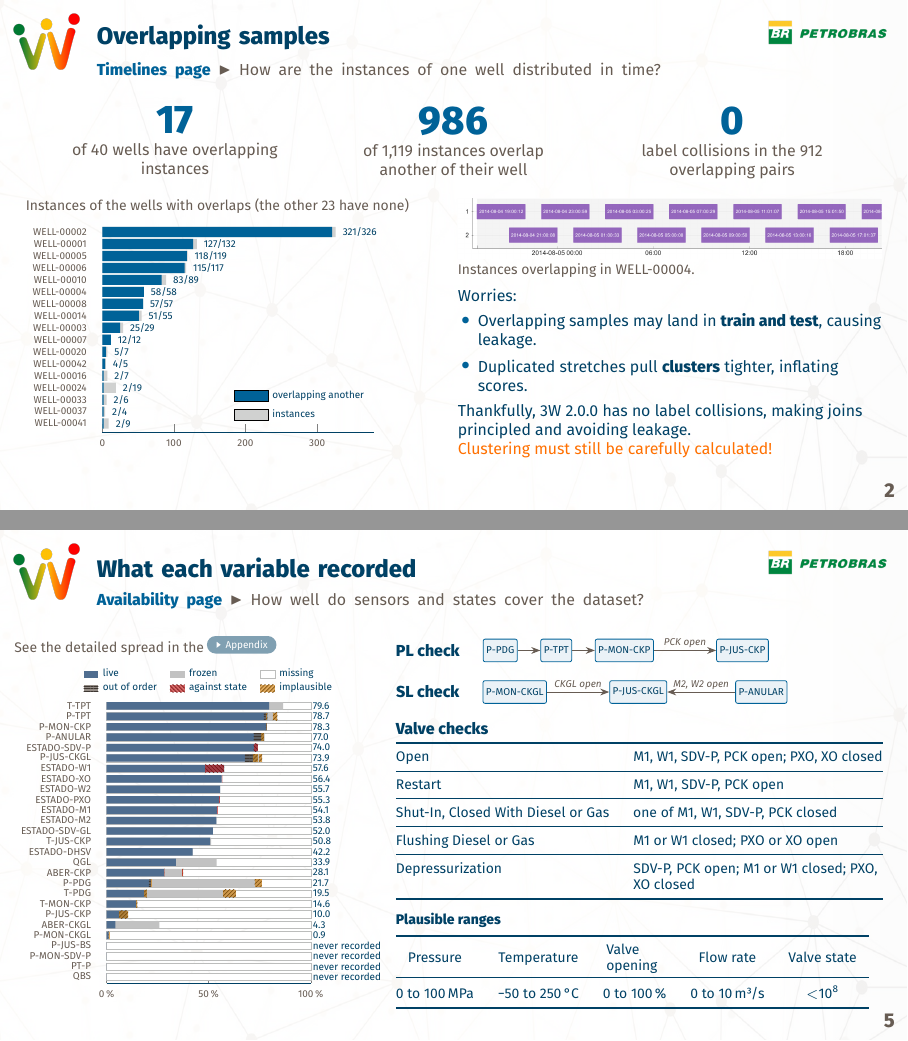
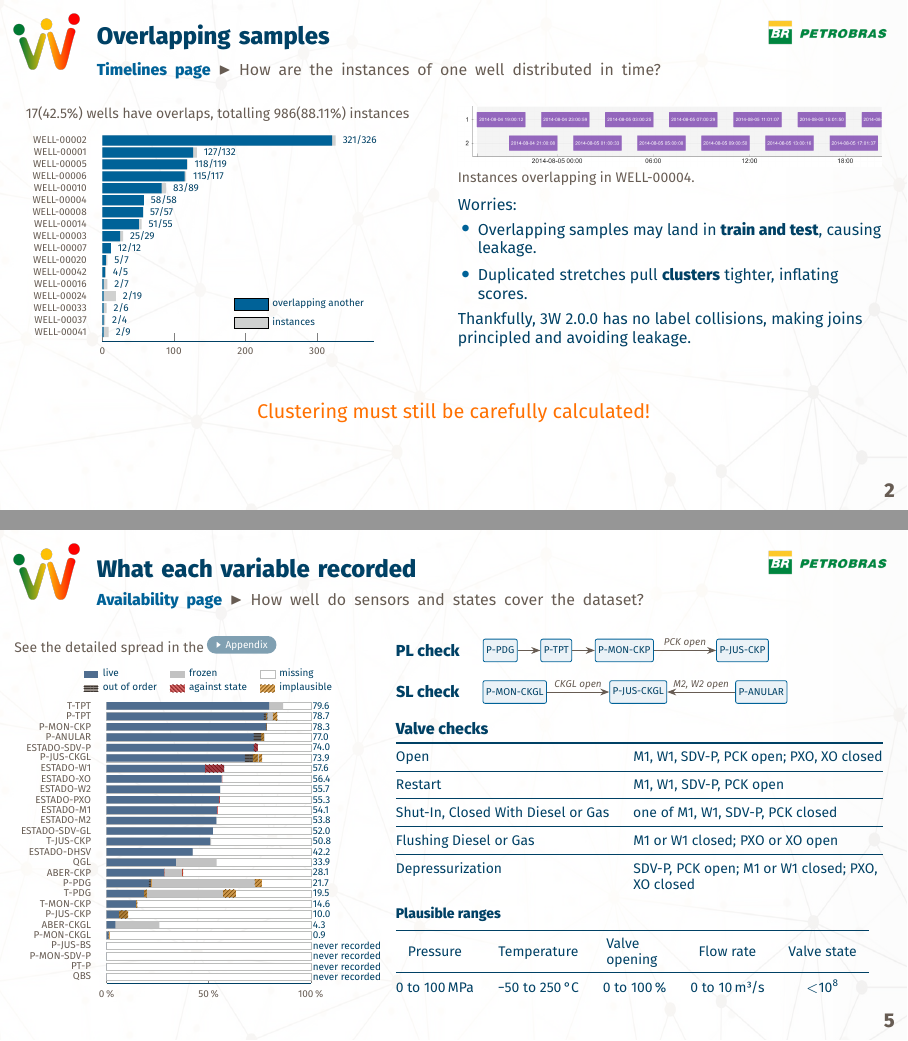
Before and after one commit to Thiago-TP/3w-well-data-viewer, LaTeX slides (docs/presentation/presentation.tex, which reads docs/presentation/beamerthemews3w.sty, docs/presentation/sections/timelines.tex, docs/presentation/tables/availability/ranges.tex): pages 2 and 5 of 12, joined at a grey line. Compiled offline with XeLaTeX; a missing font is replaced by an installed copy or a similar font.

Commit message:
chore: small adjustments in the timelines and availability sections for conciseness

```diff
--- a/docs/presentation/beamerthemews3w.sty
+++ b/docs/presentation/beamerthemews3w.sty
@@ -298,7 +298,7 @@
 \NewDocumentCommand{\wsstat}{m m}{%
   {%
     \centering
-    {\fontsize{20}{22}\selectfont\bfseries\color{ws3wblue}#1\par}
+    {\bfseries\color{ws3wblue}#1\par}
     \vskip 0.5mm
     {\footnotesize\color{ws3wbrown}#2\par}
     \vskip 2.5mm
--- a/docs/presentation/sections/timelines.tex
+++ b/docs/presentation/sections/timelines.tex
@@ -15,14 +15,9 @@
 \begin{frame}{Overlapping samples}
   \framesubtitle{\tlquestion}
   \begin{columns}[T]
-    \begin{column}{0.24\textwidth}\wsstat{\tlWellsOverlapping}{of \tlWells{} wells have overlapping instances}\end{column}
-    \begin{column}{0.24\textwidth}\wsstat{\tlInstancesOverlapping}{of \tlInstances{} instances overlap another of their well}\end{column}
-    \begin{column}{0.24\textwidth}\wsstat{\tlCollisions}{label collisions in the \tlPairs{} overlapping pairs}\end{column}
-  \end{columns}
-  \vskip 5mm
-  \begin{columns}[T]
     \begin{column}{0.47\textwidth}
-      {\scriptsize\color{ws3wbrown} Instances of the wells with overlaps (the other \tlWellsApart{} have none)\par}
+      {\scriptsize\color{ws3wbrown} \tlWellsOverlapping (42.5\%) wells have overlaps,
+      totalling \tlInstancesOverlapping (88.11\%) instances\par}
       \vskip 1mm
       \input{figures/timelines/overlaps.tikz}
     \end{column}
@@ -37,10 +32,12 @@
         \item Duplicated stretches pull \textbf{clusters} tighter, inflating scores.
       \end{itemize}
       Thankfully, 3W 2.0.0 has no label collisions, making joins principled and avoiding leakage.
-
-      \alert{Clustering must still be carefully calculated!}
     \end{column}
   \end{columns}
+  \centering
+  \vfill
+  \alert{Clustering must still be carefully calculated!}
+  \vfill
 \end{frame}
 
 % ---------------------------------------------------------------------------
--- a/docs/presentation/tables/availability/ranges.tex
+++ b/docs/presentation/tables/availability/ranges.tex
@@ -6,5 +6,5 @@
   Pressure & Temperature & \br{10mm}{Valve\\ opening} & Flow rate & Valve\ state \\
   \midrule
   \avRangePressure & \avRangeTemperature & \avRangeValveOpening & \avRangeFlowRate & $<$10\textsuperscript{8} \\
-  \bottomrule
+  % \bottomrule
 \end{tabular}
```
Also changed, not shown: docs/presentation/tables/availability/states.tex (+1 -1 lines), docs/presentation/presentation.pdf.
